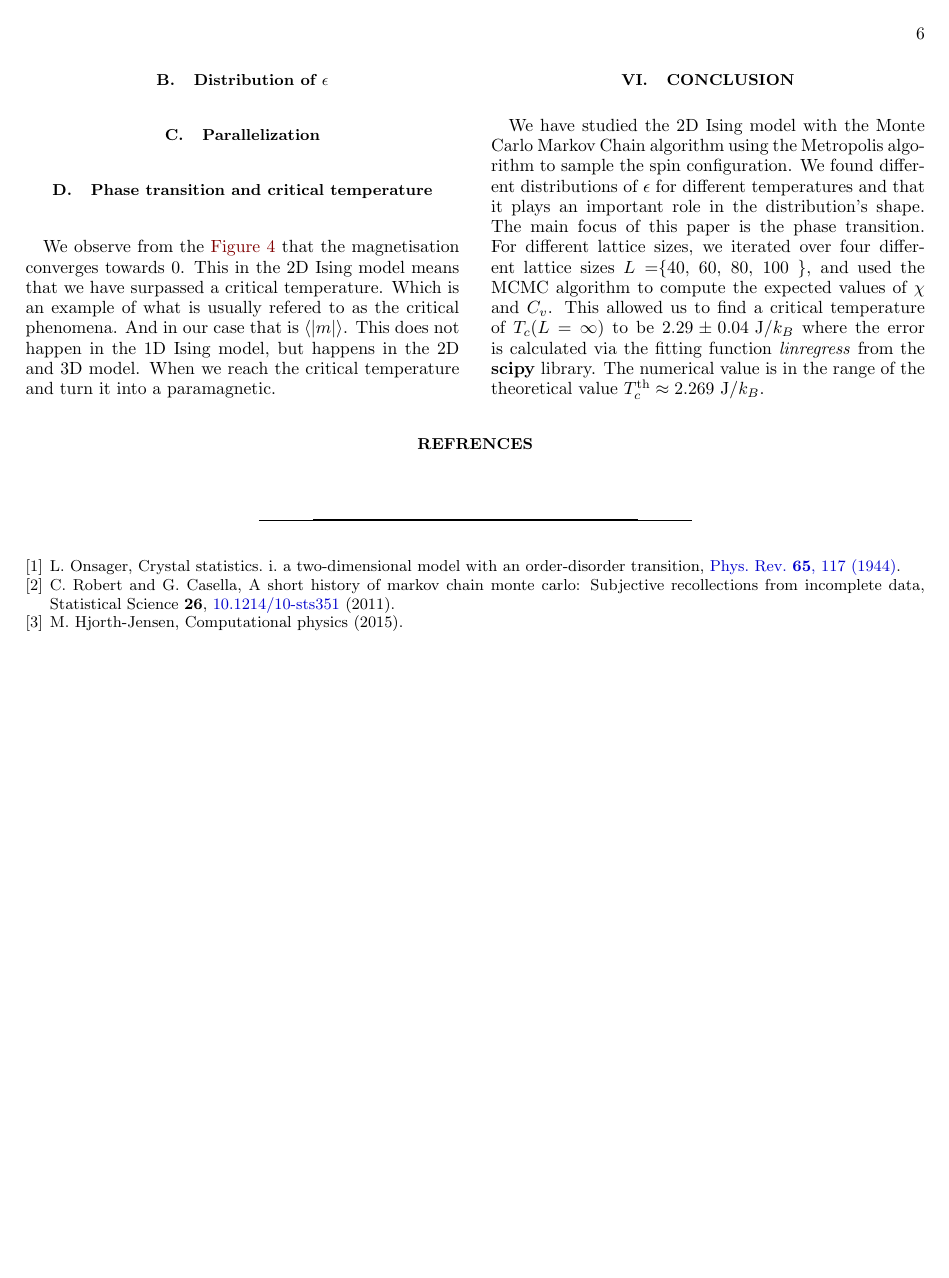
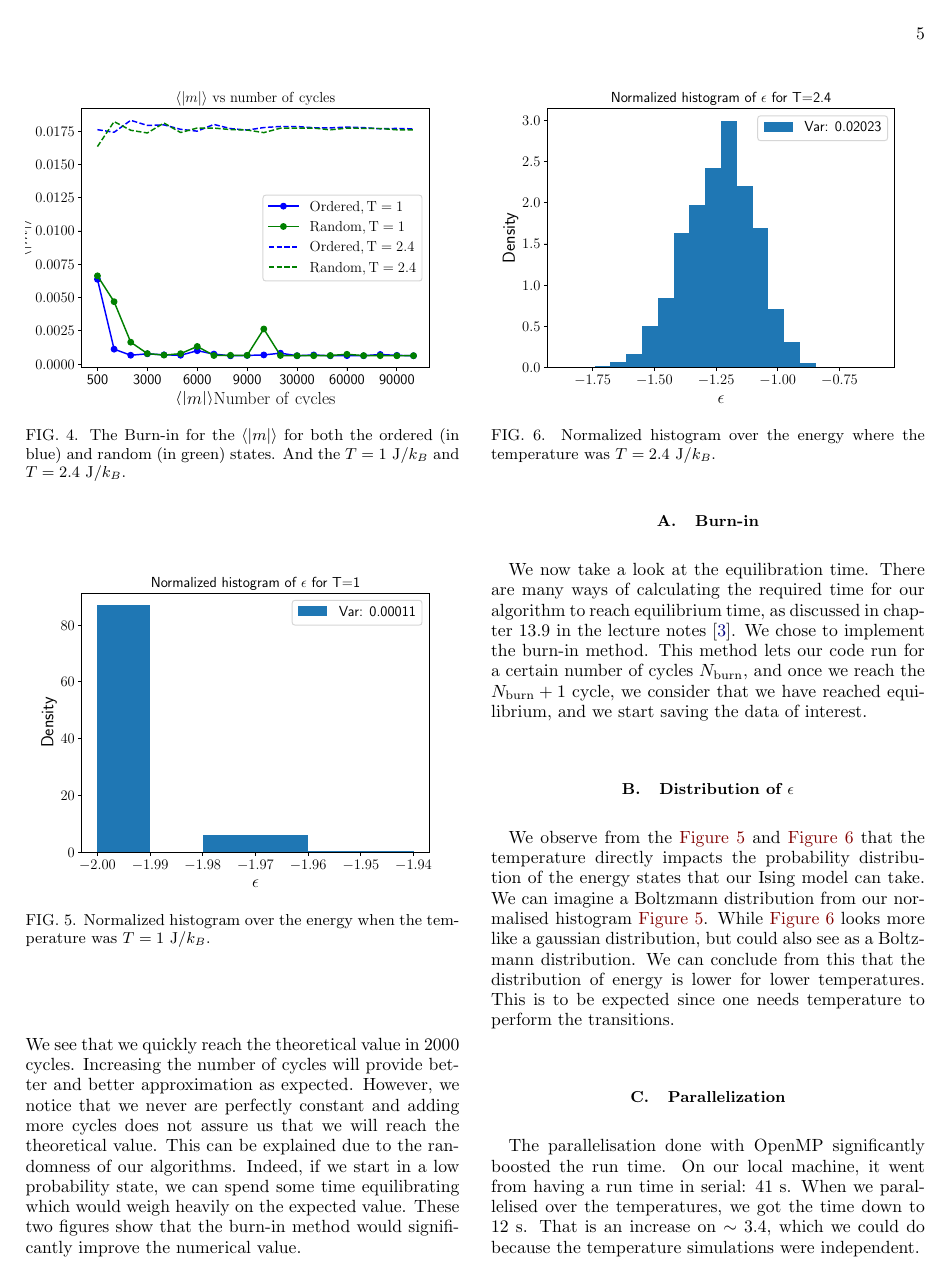
Before and after one commit to christopheblomsen/FYS4150_pro4, a LaTeX paper (report/report.tex): page 6 of 6 before the commit and page 5 of 6 after it. Compiled offline with pdfLaTeX.

Commit message:
first draft done

```diff
--- a/report/report.tex
+++ b/report/report.tex
@@ -451,12 +454,17 @@ Lars Onsager in 1944. \\
 
 
 	\subsection{Distribution of $\epsilon$}\label{subsec:dis epsilon}
+	We observe from the \autoref{fig:hist1} and \autoref{fig:hist2} that the temperature directly impacts the probability distribution of the energy states that our Ising model can take.
+	We can imagine a Boltzmann distribution from our normalised histogram \autoref{fig:hist1}.
+	While \autoref{fig:hist2} looks more like a gaussian distribution, but could also see as a Boltzmann distribution.
+	We can conclude from this that the distribution of energy is lower for lower temperatures.
+	This is to be expected since one needs temperature to perform the transitions.
 
 	\subsection{Parallelization}\label{subsec: dis parallelization}
+	The parallelisation done with \lstinline{OpenMP} significantly boosted the run time.
+	On our local machine, it went from having a run time in serial: 41 s.
+	When we parallelised over the temperatures, we got the time down to 12 s.
+	That is an increase on $\sim 3.4$, which we could do because the temperature simulations were independent.
 
 	\subsection{Phase transition and critical temperature}\label{subsec: dis phase transition}
 	We observe from the \autoref{fig:m5} that the magnetisation converges towards 0.
-	This in the 2D Ising model means that we have surpassed a critical temperature.
-	Which is an example of what is usually refered to as the critical phenomena.
-	And in our case that is $\langle |m| \rangle$.
-	This does not happen in the 1D Ising model, but happens in the 2D and 3D model.
```
Also changed, not shown: report/figures/epsilon_problem5.pdf, report/figures/m_problem5.pdf, report/report.pdf (added), report/report.tex (8 more changed lines).
